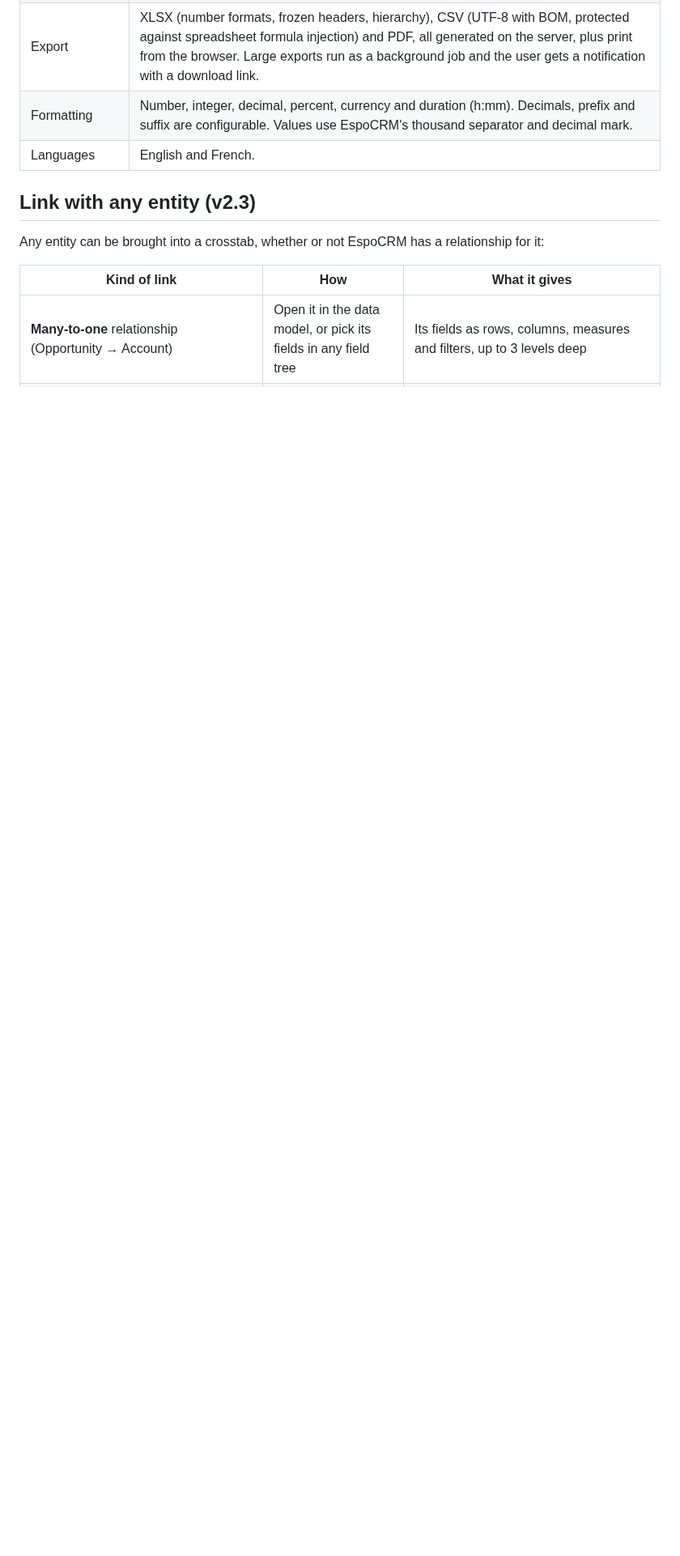
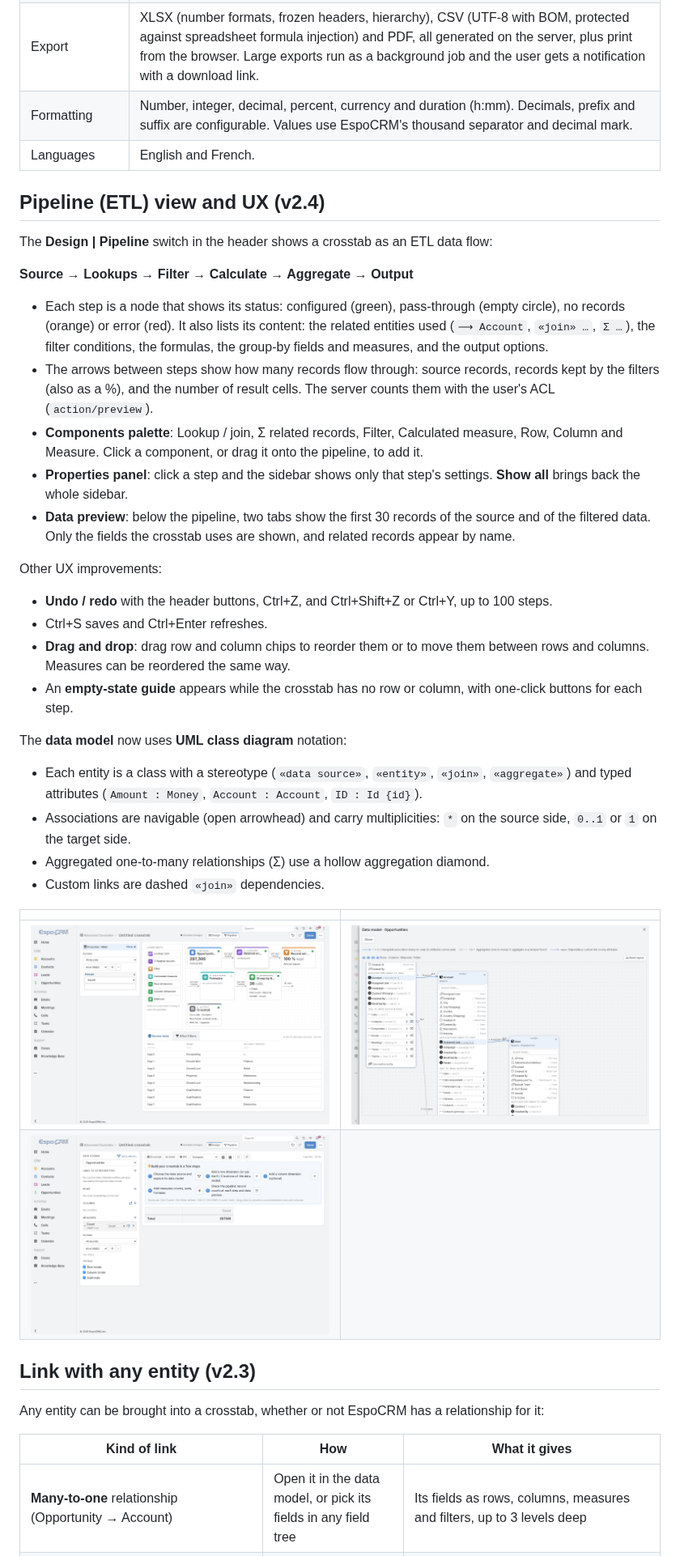
Before and after one commit to lesparrow/hello_world, a Markdown page: espocrm-advanced-crosstab/README.md, the part around one of its changes. Shown at 81% size. Rendered like a GitHub page; pictures changed too: espocrm-advanced-crosstab/docs/screenshots/data-model-uml.png (added), espocrm-advanced-crosstab/docs/screenshots/empty-state-guide.png (added), espocrm-advanced-crosstab/docs/screenshots/pipeline-etl.png (added); blank space fills up the shorter version.

```diff
--- a/espocrm-advanced-crosstab/README.md
+++ b/espocrm-advanced-crosstab/README.md
@@ -35,6 +35,46 @@ All aggregation runs in the database. The browser only receives aggregated cells
 | Formatting | Number, integer, decimal, percent, currency and duration (h:mm). Decimals, prefix and suffix are configurable. Values use EspoCRM's thousand separator and decimal mark. |
 | Languages | English and French. |
 
+## Pipeline (ETL) view and UX (v2.4)
+
+The **Design | Pipeline** switch in the header shows a crosstab as an ETL data flow:
+
+**Source → Lookups → Filter → Calculate → Aggregate → Output**
+
+- Each step is a node that shows its status: configured (green), pass-through (empty circle), no records (orange) or
+  error (red). It also lists its content: the related entities used (`⟶ Account`, `«join» …`, `Σ …`), the filter
+  conditions, the formulas, the group-by fields and measures, and the output options.
+- The arrows between steps show how many records flow through: source records, records kept by the filters (also as
+  a %), and the number of result cells. The server counts them with the user's ACL (`action/preview`).
+- **Components palette**: Lookup / join, Σ related records, Filter, Calculated measure, Row, Column and Measure. Click
+  a component, or drag it onto the pipeline, to add it.
+- **Properties panel**: click a step and the sidebar shows only that step's settings. **Show all** brings back the
+  whole sidebar.
+- **Data preview**: below the pipeline, two tabs show the first 30 records of the source and of the filtered data.
+  Only the fields the crosstab uses are shown, and related records appear by name.
+
+Other UX improvements:
+
+- **Undo / redo** with the header buttons, Ctrl+Z, and Ctrl+Shift+Z or Ctrl+Y, up to 100 steps.
+- Ctrl+S saves and Ctrl+Enter refreshes.
+- **Drag and drop**: drag row and column chips to reorder them or to move them between rows and columns. Measures can
+  be reordered the same way.
+- An **empty-state guide** appears while the crosstab has no row or column, with one-click buttons for each step.
+
+The **data model** now uses **UML class diagram** notation:
+
+- Each entity is a class with a stereotype (`«data source»`, `«entity»`, `«join»`, `«aggregate»`) and typed
+  attributes (`Amount : Money`, `Account : Account`, `ID : Id {id}`).
+- Associations are navigable (open arrowhead) and carry multiplicities: `*` on the source side, `0..1` or `1` on the
+  target side.
+- Aggregated one-to-many relationships (Σ) use a hollow aggregation diamond.
+- Custom links are dashed `«join»` dependencies.
+
+| | |
+|---|---|
+| ![Pipeline](docs/screenshots/pipeline-etl.png) | ![UML data model](docs/screenshots/data-model-uml.png) |
+| ![Empty-state guide](docs/screenshots/empty-state-guide.png) | |
+
 ## Link with any entity (v2.3)
 
 Any entity can be brought into a crosstab, whether or not EspoCRM has a relationship for it:
```
Also changed, not shown: other parts of espocrm-advanced-crosstab/README.md (+4 -3 lines), 6 other files.
